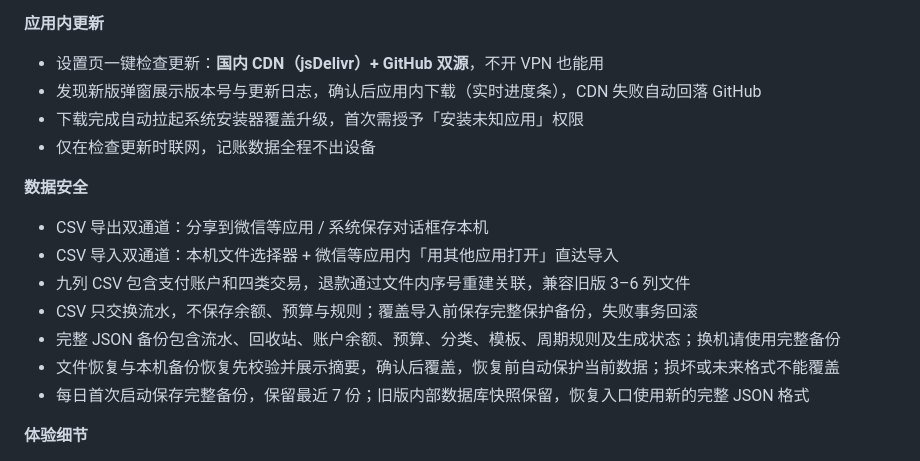
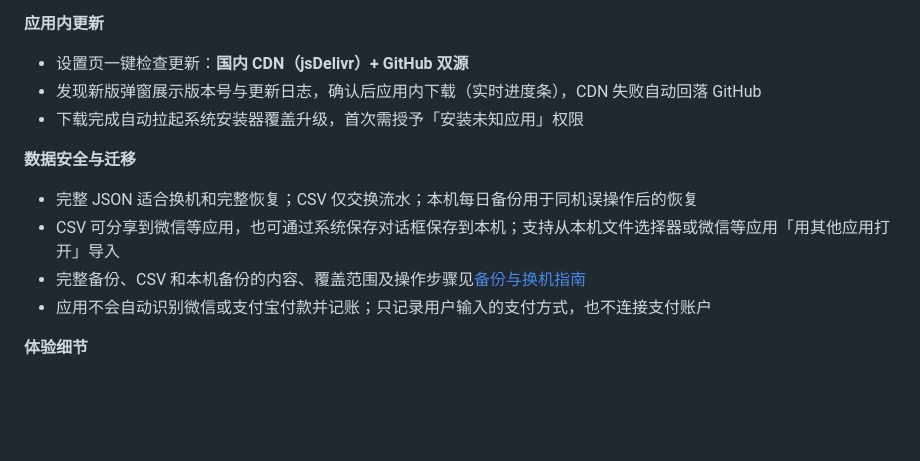
Before and after one commit to Ibis919/ExpenseTracker, a Markdown page: README.md, the part around one of its changes. Rendered like a GitHub page; blank space fills up the shorter version.

Commit message:
docs: expand usage and backup guides

```diff
--- a/README.md
+++ b/README.md
@@ -52,19 +77,15 @@
 - 搜索结果合计自动拆分「我的开销 + 代付」，方便对账催还
 
 **应用内更新**
-- 设置页一键检查更新：**国内 CDN（jsDelivr）+ GitHub 双源**，不开 VPN 也能用
+- 设置页一键检查更新：**国内 CDN（jsDelivr）+ GitHub 双源**
 - 发现新版弹窗展示版本号与更新日志，确认后应用内下载（实时进度条），CDN 失败自动回落 GitHub
 - 下载完成自动拉起系统安装器覆盖升级，首次需授予「安装未知应用」权限
-- 仅在检查更新时联网，记账数据全程不出设备
 
-**数据安全**
-- CSV 导出双通道：分享到微信等应用 / 系统保存对话框存本机
-- CSV 导入双通道：本机文件选择器 + 微信等应用内「用其他应用打开」直达导入
-- 九列 CSV 包含支付账户和四类交易，退款通过文件内序号重建关联，兼容旧版 3–6 列文件
-- CSV 只交换流水，不保存余额、预算与规则；覆盖导入前保存完整保护备份，失败事务回滚
-- 完整 JSON 备份包含流水、回收站、账户余额、预算、分类、模板、周期规则及生成状态；换机请使用完整备份
-- 文件恢复与本机备份恢复先校验并展示摘要，确认后覆盖，恢复前自动保护当前数据；损坏或未来格式不能覆盖
-- 每日首次启动保存完整备份，保留最近 7 份；旧版内部数据库快照保留，恢复入口使用新的完整 JSON 格式
+**数据安全与迁移**
+- 完整 JSON 适合换机和完整恢复；CSV 仅交换流水；本机每日备份用于同机误操作后的恢复
+- CSV 可分享到微信等应用，也可通过系统保存对话框保存到本机；支持从本机文件选择器或微信等应用「用其他应用打开」导入
+- 完整备份、CSV 和本机备份的内容、覆盖范围及操作步骤见[备份与换机指南](docs/backup-guide.md)
+- 应用不会自动识别微信或支付宝付款并记账；只记录用户输入的支付方式，也不连接支付账户
 
 **体验细节**
 - Material 3 清晰账本蓝灰主题，深色模式跟随系统；只用系统字体，无新增大型依赖
```
Also changed, not shown: other parts of README.md (+26 -1 lines), docs/backup-guide.md (added, +124 -0 lines).
